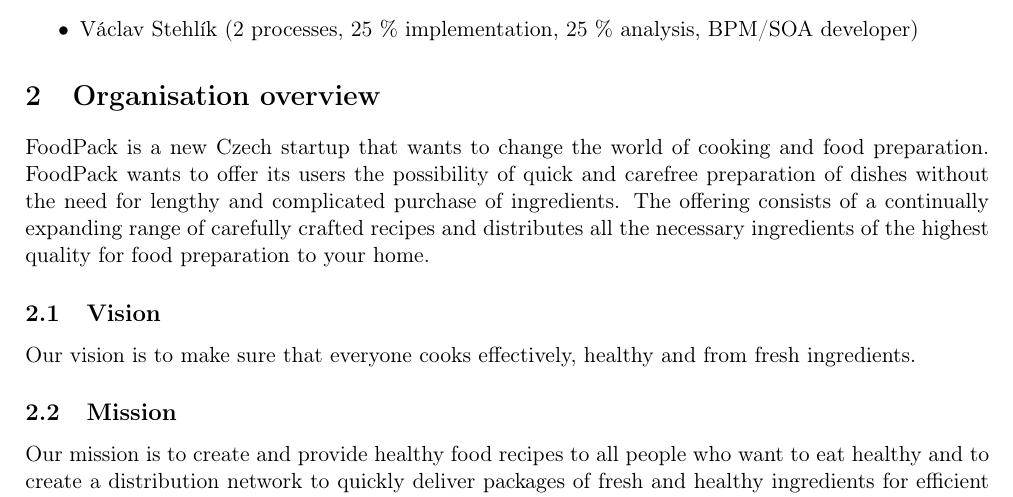
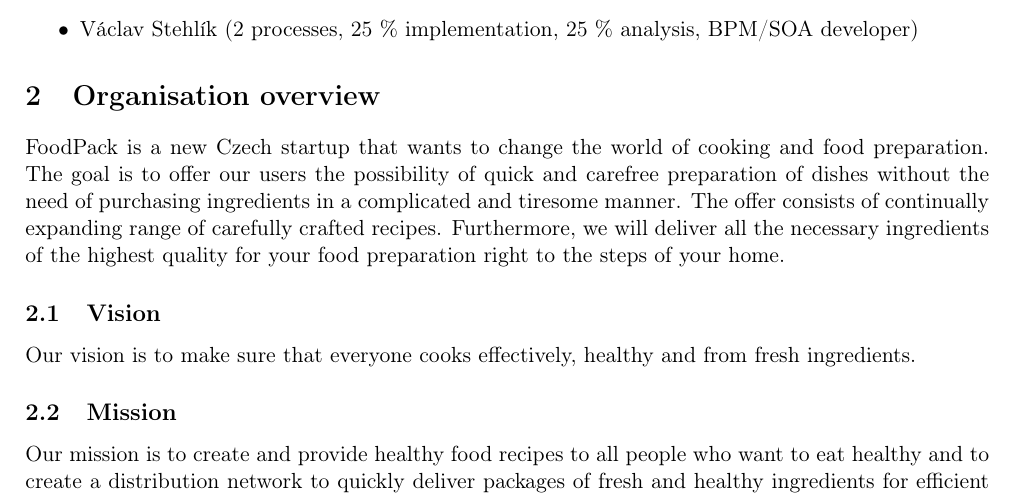
Before and after one commit to binczech/PV207-BPM, a LaTeX document (doc/doc.tex): part of page 3 of 31, cut so that both start at the same text. Compiled offline with pdfLaTeX.

Commit message:
Update organisation overview

```diff
--- a/doc/doc.tex
+++ b/doc/doc.tex
@@ -120,7 +120,7 @@
 
 \section{Organisation overview}
 
-FoodPack is a new Czech startup that wants to change the world of cooking and food preparation. FoodPack wants to offer its users the possibility of quick and carefree preparation of dishes without the need for lengthy and complicated purchase of ingredients. The offering consists of a continually expanding range of carefully crafted recipes and distributes all the necessary ingredients of the highest quality for food preparation to your home.
+FoodPack is a new Czech startup that wants to change the world of cooking and food preparation. The goal is to offer our users the possibility of quick and carefree preparation of dishes without the need of purchasing ingredients in a complicated and tiresome manner. The offer consists of continually expanding range of carefully crafted recipes. Furthermore, we will deliver all the necessary ingredients of the highest quality for your food preparation right to the steps of your home.
 
 %%%%%%%%%%%%%%%%%%%%%%%%%%%%%%%%%%%%%%%%%%%%%%%%%%
 
```
Also changed, not shown: doc/doc.pdf.
